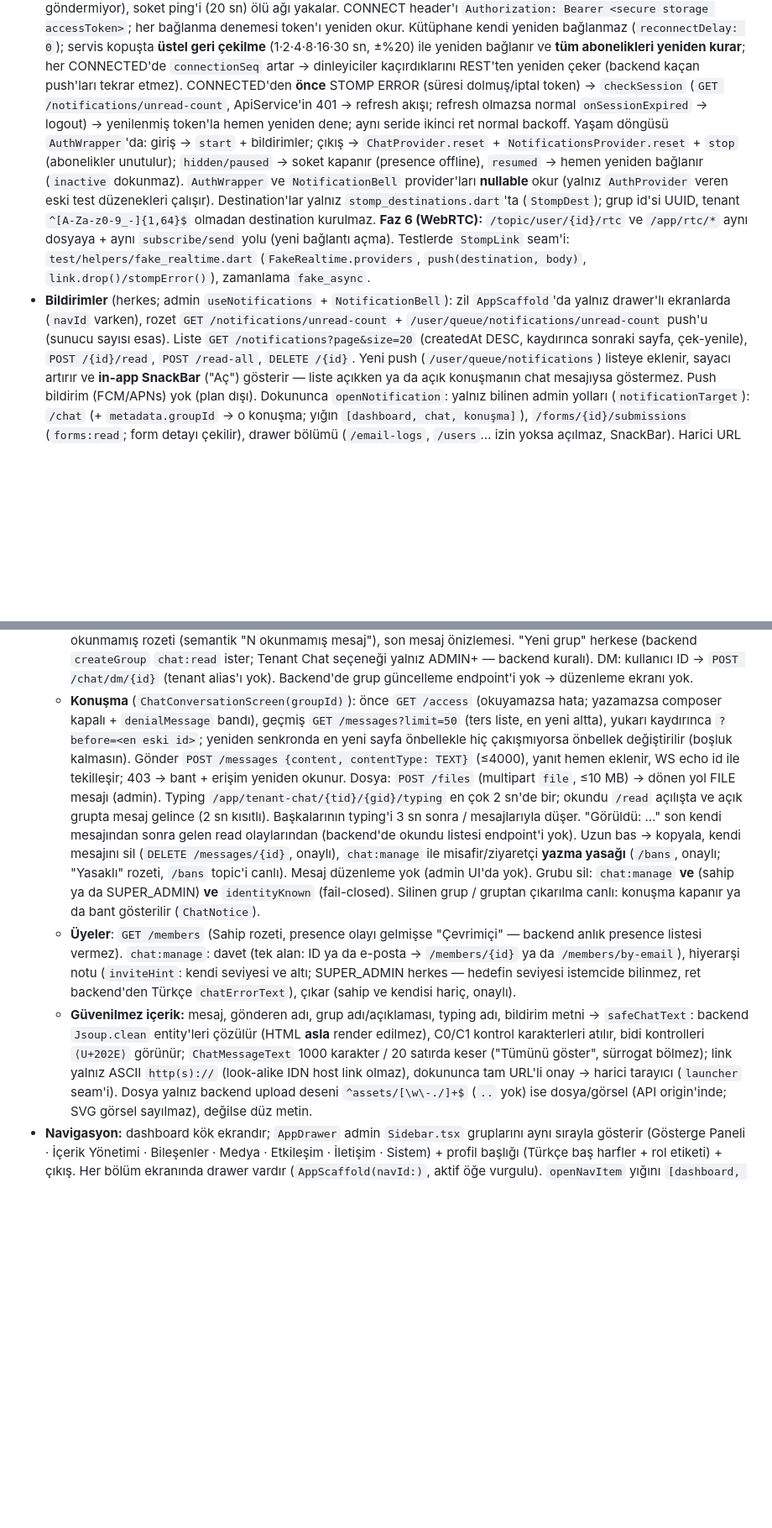
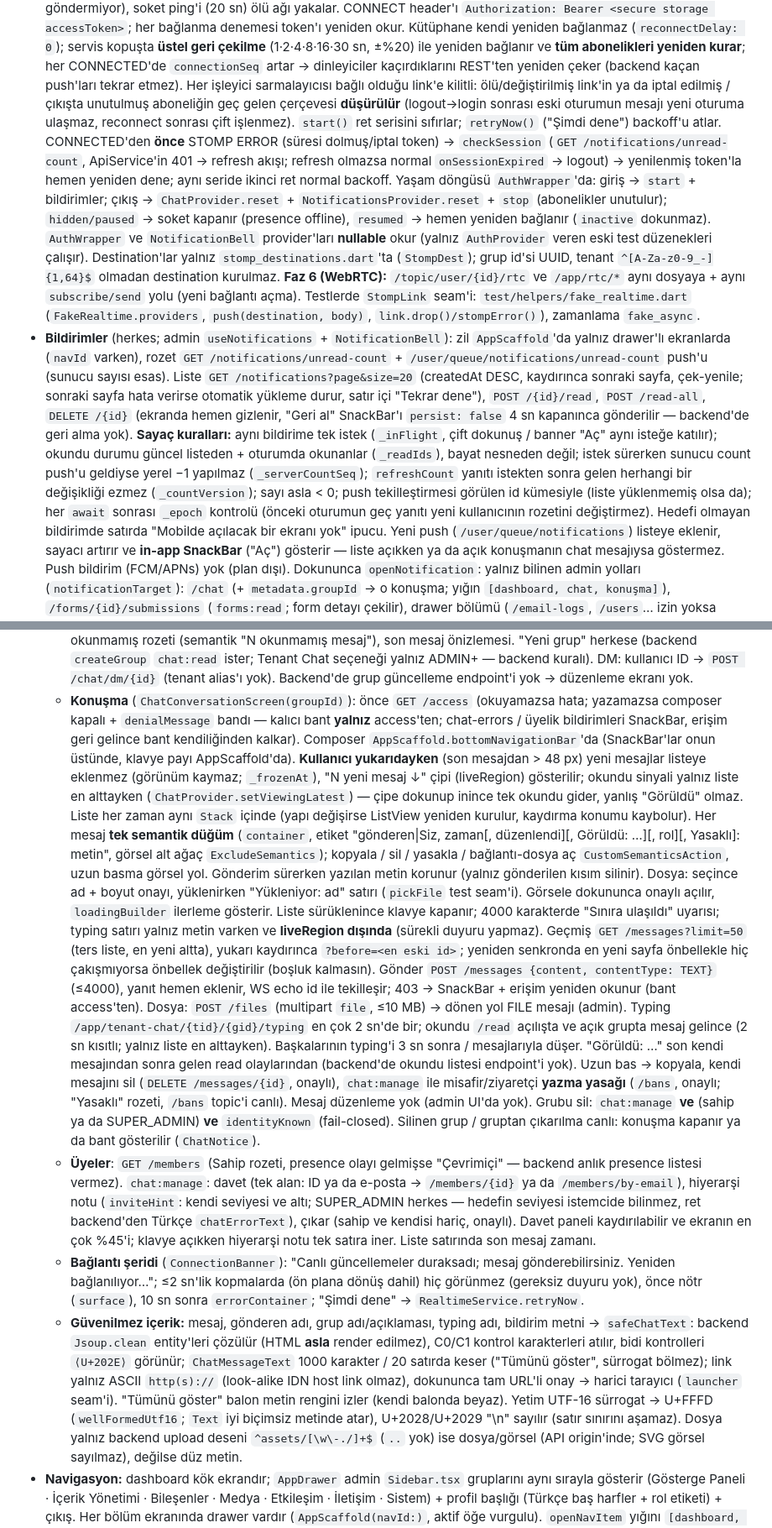
Before and after one commit to huseyindol/elly-mobile-app, a Markdown page: CLAUDE.md, 2 parts joined by grey strips. Shown at 84% size. Rendered like a GitHub page; blank space fills up the shorter version.

Commit message:
docs(chat): CLAUDE.md faz 5 düzeltme turu kuralları
Co-Authored-By: Claude Opus 5.5 <noreply@anthropic.com>

```diff
--- a/CLAUDE.md
+++ b/CLAUDE.md
@@ -309,6 +309,9 @@ integration_test/                  # cihaz/simülatörde uçtan uca test
   denemesi token'ı yeniden okur. Kütüphane kendi yeniden bağlanmaz (`reconnectDelay: 0`); servis kopuşta **üstel geri
   çekilme** (1·2·4·8·16·30 sn, ±%20) ile yeniden bağlanır ve **tüm abonelikleri yeniden kurar**; her CONNECTED'de
   `connectionSeq` artar → dinleyiciler kaçırdıklarını REST'ten yeniden çeker (backend kaçan push'ları tekrar etmez).
+  Her işleyici sarmalayıcısı bağlı olduğu link'e kilitli: ölü/değiştirilmiş link'in ya da iptal edilmiş / çıkışta
+  unutulmuş aboneliğin geç gelen çerçevesi **düşürülür** (logout→login sonrası eski oturumun mesajı yeni oturuma
+  ulaşmaz, reconnect sonrası çift işlenmez). `start()` ret serisini sıfırlar; `retryNow()` ("Şimdi dene") backoff'u atlar.
   CONNECTED'den **önce** STOMP ERROR (süresi dolmuş/iptal token) → `checkSession` (`GET /notifications/unread-count`,
   ApiService'in 401 → refresh akışı; refresh olmazsa normal `onSessionExpired` → logout) → yenilenmiş token'la hemen
   yeniden dene; aynı seride ikinci ret normal backoff. Yaşam döngüsü `AuthWrapper`'da: giriş → `start` + bildirimler;
@@ -322,7 +325,14 @@ integration_test/                  # cihaz/simülatörde uçtan uca test
 - **Bildirimler** (herkes; admin `useNotifications` + `NotificationBell`): zil `AppScaffold`'da yalnız drawer'lı
   ekranlarda (`navId` varken), rozet `GET /notifications/unread-count` + `/user/queue/notifications/unread-count`
   push'u (sunucu sayısı esas). Liste `GET /notifications?page&size=20` (createdAt DESC, kaydırınca sonraki sayfa,
-  çek-yenile), `POST /{id}/read`, `POST /read-all`, `DELETE /{id}`. Yeni push (`/user/queue/notifications`) listeye
+  çek-yenile; sonraki sayfa hata verirse otomatik yükleme durur, satır içi "Tekrar dene"), `POST /{id}/read`,
+  `POST /read-all`, `DELETE /{id}` (ekranda hemen gizlenir, "Geri al" SnackBar'ı `persist: false` 4 sn kapanınca
+  gönderilir — backend'de geri alma yok). **Sayaç kuralları:** aynı bildirime tek istek (`_inFlight`, çift dokunuş /
+  banner "Aç" aynı isteğe katılır); okundu durumu güncel listeden + oturumda okunanlar (`_readIds`), bayat nesneden
+  değil; istek sürerken sunucu count push'u geldiyse yerel −1 yapılmaz (`_serverCountSeq`); `refreshCount` yanıtı
+  istekten sonra gelen herhangi bir değişikliği ezmez (`_countVersion`); sayı asla < 0; push tekilleştirmesi görülen id
+  kümesiyle (liste yüklenmemiş olsa da); her `await` sonrası `_epoch` kontrolü (önceki oturumun geç yanıtı yeni
+  kullanıcının rozetini değiştirmez). Hedefi olmayan bildirimde satırda "Mobilde açılacak bir ekranı yok" ipucu. Yeni push (`/user/queue/notifications`) listeye
   eklenir, sayacı artırır ve **in-app SnackBar** ("Aç") gösterir — liste açıkken ya da açık konuşmanın chat mesajıysa
   göstermez. Push bildirim (FCM/APNs) yok (plan dışı). Dokununca `openNotification`: yalnız bilinen admin yolları
   (`notificationTarget`): `/chat` (+ `metadata.groupId` → o konuşma; yığın `[dashboard, chat, konuşma]`),
@@ -341,12 +351,24 @@ integration_test/                  # cihaz/simülatörde uçtan uca test
     `createGroup` `chat:read` ister; Tenant Chat seçeneği yalnız ADMIN+ — backend kuralı). DM: kullanıcı ID → `POST
     /chat/dm/{id}` (tenant alias'ı yok). Backend'de grup güncelleme endpoint'i yok → düzenleme ekranı yok.
   - **Konuşma** (`ChatConversationScreen(groupId)`): önce `GET /access` (okuyamazsa hata; yazamazsa composer kapalı +
-    `denialMessage` bandı), geçmiş `GET /messages?limit=50` (ters liste, en yeni altta), yukarı kaydırınca
+    `denialMessage` bandı — kalıcı bant **yalnız** access'ten; chat-errors / üyelik bildirimleri SnackBar, erişim geri
+    gelince bant kendiliğinden kalkar). Composer `AppScaffold.bottomNavigationBar`'da (SnackBar'lar onun üstünde,
+    klavye payı AppScaffold'da). **Kullanıcı yukarıdayken** (son mesajdan > 48 px) yeni mesajlar listeye eklenmez
+    (görünüm kaymaz; `_frozenAt`), "N yeni mesaj ↓" çipi (liveRegion) gösterilir; okundu sinyali yalnız liste en
+    alttayken (`ChatProvider.setViewingLatest`) — çipe dokunup inince tek okundu gider, yanlış "Görüldü" olmaz. Liste
+    her zaman aynı `Stack` içinde (yapı değişirse ListView yeniden kurulur, kaydırma konumu kaybolur). Her mesaj
+    **tek semantik düğüm** (`container`, etiket "gönderen|Siz, zaman[, düzenlendi][, Görüldü: …][, rol][, Yasaklı]:
+    metin", görsel alt ağaç `ExcludeSemantics`); kopyala / sil / yasakla / bağlantı-dosya aç `CustomSemanticsAction`,
+    uzun basma görsel yol. Gönderim sürerken yazılan metin korunur (yalnız gönderilen kısım silinir). Dosya: seçince
+    ad + boyut onayı, yüklenirken "Yükleniyor: ad" satırı (`pickFile` test seam'i). Görsele dokununca onaylı açılır,
+    `loadingBuilder` ilerleme gösterir. Liste sürüklenince klavye kapanır; 4000 karakterde "Sınıra ulaşıldı" uyarısı;
+    typing satırı yalnız metin varken ve **liveRegion dışında** (sürekli duyuru yapmaz).
+    Geçmiş `GET /messages?limit=50` (ters liste, en yeni altta), yukarı kaydırınca
     `?before=<en eski id>`; yeniden senkronda en yeni sayfa önbellekle hiç çakışmıyorsa önbellek değiştirilir (boşluk
     kalmasın). Gönder `POST /messages {content, contentType: TEXT}` (≤4000), yanıt hemen eklenir, WS echo id ile
-    tekilleşir; 403 → bant + erişim yeniden okunur. Dosya: `POST /files` (multipart `file`, ≤10 MB) → dönen yol FILE
+    tekilleşir; 403 → SnackBar + erişim yeniden okunur (bant access'ten). Dosya: `POST /files` (multipart `file`, ≤10 MB) → dönen yol FILE
     mesajı (admin). Typing `/app/tenant-chat/{tid}/{gid}/typing` en çok 2 sn'de bir; okundu `/read` açılışta ve açık
-    grupta mesaj gelince (2 sn kısıtlı). Başkalarının typing'i 3 sn sonra / mesajlarıyla düşer. "Görüldü: …" son kendi
+    grupta mesaj gelince (2 sn kısıtlı; yalnız liste en alttayken). Başkalarının typing'i 3 sn sonra / mesajlarıyla düşer. "Görüldü: …" son kendi
     mesajından sonra gelen read olaylarından (backend'de okundu listesi endpoint'i yok). Uzun bas → kopyala, kendi
     mesajını sil (`DELETE /messages/{id}`, onaylı), `chat:manage` ile misafir/ziyaretçi **yazma yasağı** (`/bans`,
     onaylı; "Yasaklı" rozeti, `/bans` topic'i canlı). Mesaj düzenleme yok (admin UI'da yok). Grubu sil: `chat:manage`
@@ -355,12 +377,18 @@ integration_test/                  # cihaz/simülatörde uçtan uca test
   - **Üyeler**: `GET /members` (Sahip rozeti, presence olayı gelmişse "Çevrimiçi" — backend anlık presence listesi
     vermez). `chat:manage`: davet (tek alan: ID ya da e-posta → `/members/{id}` ya da `/members/by-email`), hiyerarşi
     notu (`inviteHint`: kendi seviyesi ve altı; SUPER_ADMIN herkes — hedefin seviyesi istemcide bilinmez, ret backend'den
-    Türkçe `chatErrorText`), çıkar (sahip ve kendisi hariç, onaylı).
+    Türkçe `chatErrorText`), çıkar (sahip ve kendisi hariç, onaylı). Davet paneli kaydırılabilir ve ekranın en çok
+    %45'i; klavye açıkken hiyerarşi notu tek satıra iner. Liste satırında son mesaj zamanı.
+  - **Bağlantı şeridi** (`ConnectionBanner`): "Canlı güncellemeler duraksadı; mesaj gönderebilirsiniz. Yeniden
+    bağlanılıyor…"; ≤2 sn'lik kopmalarda (ön plana dönüş dahil) hiç görünmez (gereksiz duyuru yok), önce nötr
+    (`surface`), 10 sn sonra `errorContainer`; "Şimdi dene" → `RealtimeService.retryNow`.
   - **Güvenilmez içerik:** mesaj, gönderen adı, grup adı/açıklaması, typing adı, bildirim metni → `safeChatText`:
     backend `Jsoup.clean` entity'leri çözülür (HTML **asla** render edilmez), C0/C1 kontrol karakterleri atılır, bidi
     kontrolleri `⟨U+202E⟩` görünür; `ChatMessageText` 1000 karakter / 20 satırda keser ("Tümünü göster", sürrogat
     bölmez); link yalnız ASCII `http(s)://` (look-alike IDN host link olmaz), dokununca tam URL'li onay → harici
-    tarayıcı (`launcher` seam'i). Dosya yalnız backend upload deseni `^assets/[\w\-./]+$` (`..` yok) ise dosya/görsel
+    tarayıcı (`launcher` seam'i). "Tümünü göster" balon metin rengini izler (kendi balonda beyaz). Yetim UTF-16
+    sürrogat → U+FFFD (`wellFormedUtf16`; `Text` iyi biçimsiz metinde atar), U+2028/U+2029 "\n" sayılır (satır
+    sınırını aşamaz). Dosya yalnız backend upload deseni `^assets/[\w\-./]+$` (`..` yok) ise dosya/görsel
     (API origin'inde; SVG görsel sayılmaz), değilse düz metin.
 - **Navigasyon:** dashboard kök ekrandır; `AppDrawer` admin `Sidebar.tsx` gruplarını aynı sırayla gösterir
   (Gösterge Paneli · İçerik Yönetimi · Bileşenler · Medya · Etkileşim · İletişim · Sistem) + profil başlığı
```
Also changed, not shown: other parts of CLAUDE.md (+3 -1 lines).
